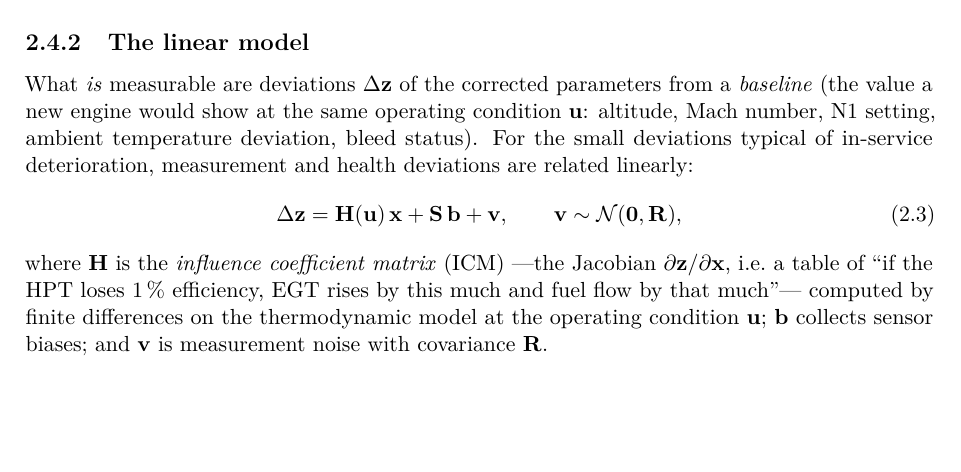
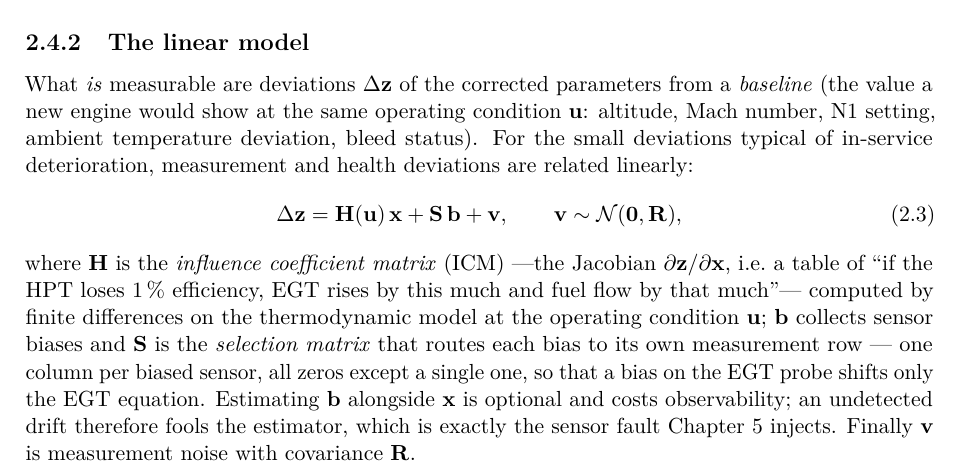
Before and after one commit to cedarcreeks/EHMbrAIn, a LaTeX thesis (paper/report/report.tex, which reads paper/report/chapters/02-background.tex): part of page 10 of 41, cut so that both start at the same text, the shorter picture padded with empty space. Compiled offline with pdfLaTeX.

Commit message:
Explain the bias selection matrix S in the GPA linear model (eq. 2.3)

```diff
--- a/paper/report/chapters/02-background.tex
+++ b/paper/report/chapters/02-background.tex
@@ -199,7 +199,12 @@ where $\mathbf{H}$ is the \emph{influence coefficient matrix} (ICM) ---the Jacob
 $\partial\mathbf{z}/\partial\mathbf{x}$, i.e.\ a table of ``if the HPT loses 1\,\% efficiency,
 EGT rises by this much and fuel flow by that much''--- computed by finite differences on the
 thermodynamic model at the operating condition $\mathbf{u}$; $\mathbf{b}$ collects sensor
-biases; and $\mathbf{v}$ is measurement noise with covariance $\mathbf{R}$.
+biases and $\mathbf{S}$ is the \emph{selection matrix} that routes each bias to its own
+measurement row --- one column per biased sensor, all zeros except a single one, so that a
+bias on the EGT probe shifts only the EGT equation. Estimating $\mathbf{b}$ alongside
+$\mathbf{x}$ is optional and costs observability; an undetected drift therefore fools the
+estimator, which is exactly the sensor fault \cref{ch:fleet} injects. Finally $\mathbf{v}$ is
+measurement noise with covariance $\mathbf{R}$.
 
 \subsection{Estimation, and why it is hard}
 
```
Also changed, not shown: paper/report/report.pdf.
